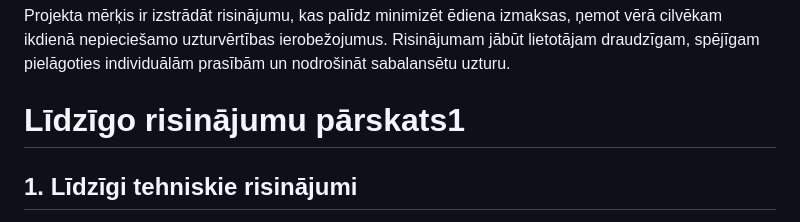
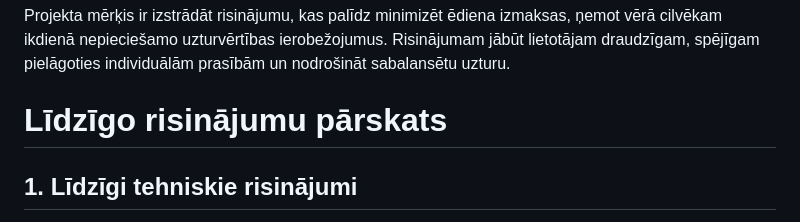
Before and after one commit to maximalian/ProLabD, a Markdown page: Projektēšanas pārskats.md, the part around the change. Rendered like a GitHub page.

```diff
--- a/Projektēšanas pārskats.md
+++ b/Projektēšanas pārskats.md
@@ -6,7 +6,7 @@ Sabiedrībā pieaug nepieciešamība pēc veselīga un ekonomiska uztura plāno
 ## 2. Darba un novērtēšanas mērķis
 Projekta mērķis ir izstrādāt risinājumu, kas palīdz minimizēt ēdiena izmaksas, ņemot vērā cilvēkam ikdienā nepieciešamo uzturvērtības ierobežojumus. Risinājumam jābūt lietotājam draudzīgam, spējīgam pielāgoties individuālām prasībām un nodrošināt sabalansētu uzturu.
 
-# Līdzīgo risinājumu pārskats1
+# Līdzīgo risinājumu pārskats
 
 ## 1. Līdzīgi tehniskie risinājumi
 
```
